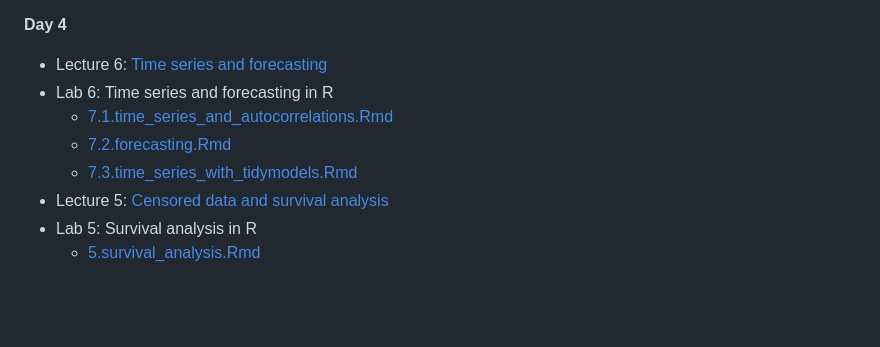
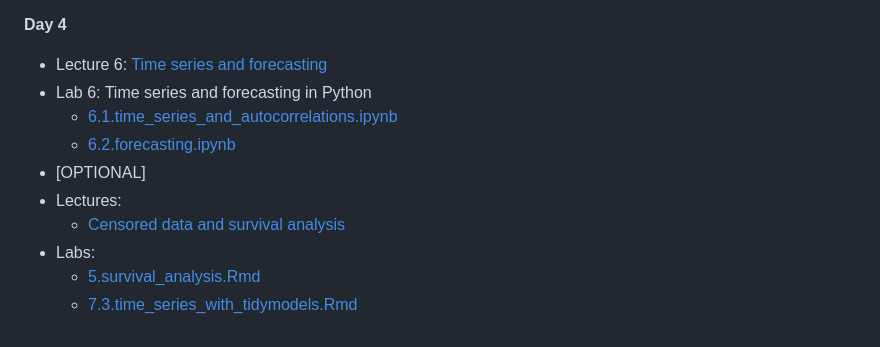
Before and after one commit to filippob/longitudinal_data_analysis, a Markdown page: README.md, the part around the change. GitHub-like rendering; blank space fills up the shorter version.

```diff
--- a/README.md
+++ b/README.md
@@ -49,10 +49,12 @@ As a general rule, we'll have a longer break (30 minutes) at about 16:30-17:00 a
 **Day 4**
 
 - Lecture 6: [Time series and forecasting](slides/7.time_series_and_forecasting.pdf)
-- Lab 6: Time series and forecasting in R
-    - [7.1.time_series_and_autocorrelations.Rmd](day_2/7.1.time_series_and_autocorrelations.Rmd)
-    - [7.2.forecasting.Rmd](day_2/7.2.forecasting.Rmd)
+- Lab 6: Time series and forecasting in Python
+    - [6.1.time_series_and_autocorrelations.ipynb](day_4/6.1.time_series_and_autocorrelations.ipynb)
+    - [6.2.forecasting.ipynb](day_4/6.2.forecasting.ipynb)
+- [OPTIONAL]
+- Lectures:
+    - [Censored data and survival analysis](slides/5.censored_data_and_survival_analysis.pdf)
+- Labs:
+    - [5.survival_analysis.Rmd](day_2/5.survival_analysis.Rmd)
     - [7.3.time_series_with_tidymodels.Rmd](day_2/7.3.time_series_with_tidymodels.Rmd)
-- Lecture 5: [Censored data and survival analysis](slides/5.censored_data_and_survival_analysis.pdf)
-- Lab 5: Survival analysis in R
-    - [5.survival_analysis.Rmd](day_2/5.survival_analysis.Rmd)
```
